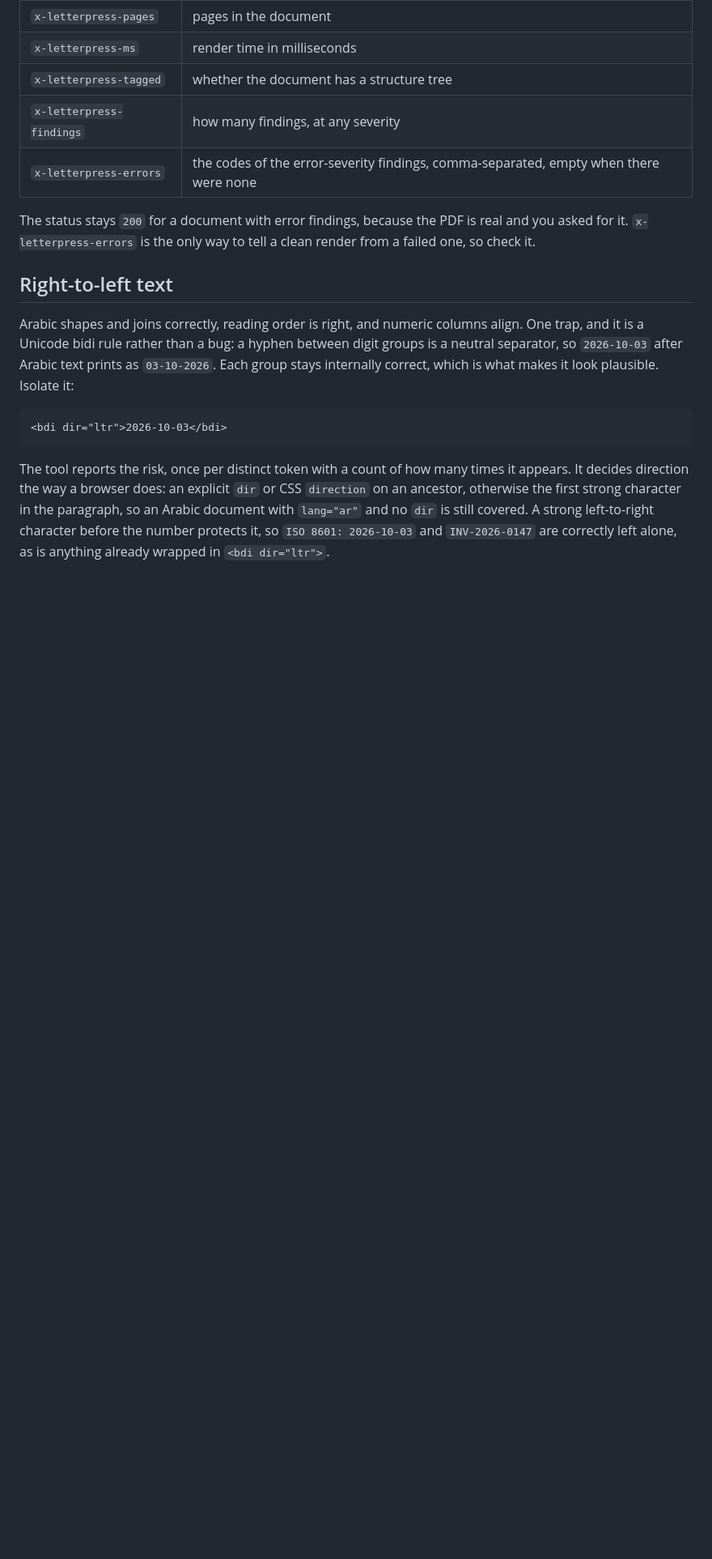
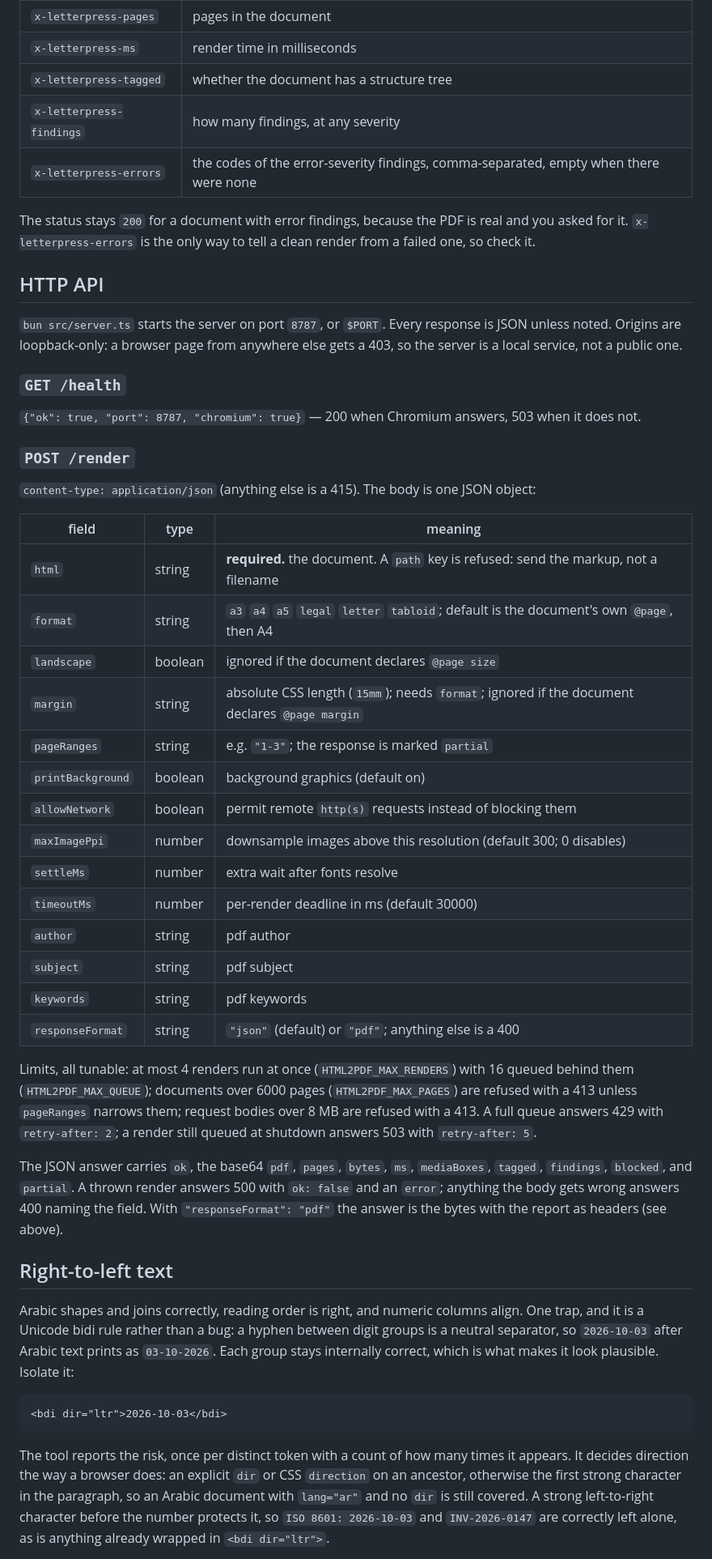
Before and after one commit to muhammedanasmithadi/letterpress, a Markdown page: README.md, the part around the change. Shown at 81% size. GitHub-like rendering; blank space fills up the shorter version.

Commit message:
docs: a complete HTTP API reference, every claim verified live
The server's contract lived in code and in two README fragments. It now has one
reference: routes (/health, POST /render), all fourteen body fields with the
defaulting rules that actually govern them, every status code the handler can
produce (400 naming the field, 403 loopback-only, 404, 415, 413 ×2, 429, 500,
503), the tuning knobs, and both response shapes.

Two behaviors were checked live rather than read off the code: margin without
format is a 400 naming the coupling, and pageRanges answers partial:true. The
403s were read from the handler and match what server.test.ts asserts.

```diff
--- a/README.md
+++ b/README.md
@@ -155,6 +155,52 @@ and nothing else, so the findings travel in headers instead:
 The status stays `200` for a document with error findings, because the PDF is
 real and you asked for it. `x-letterpress-errors` is the only way to tell a
 clean render from a failed one, so check it.
+
+## HTTP API
+
+`bun src/server.ts` starts the server on port `8787`, or `$PORT`. Every
+response is JSON unless noted. Origins are loopback-only: a browser page from
+anywhere else gets a 403, so the server is a local service, not a public one.
+
+### `GET /health`
+
+`{"ok": true, "port": 8787, "chromium": true}` — 200 when Chromium answers,
+503 when it does not.
+
+### `POST /render`
+
+`content-type: application/json` (anything else is a 415). The body is one
+JSON object:
+
+| field             | type    | meaning                                                                                       |
+| ----------------- | ------- | --------------------------------------------------------------------------------------------- |
+| `html`            | string  | **required.** the document. A `path` key is refused: send the markup, not a filename          |
+| `format`          | string  | `a3` `a4` `a5` `legal` `letter` `tabloid`; default is the document's own `@page`, then A4     |
+| `landscape`       | boolean | ignored if the document declares `@page size`                                                 |
+| `margin`          | string  | absolute CSS length (`15mm`); needs `format`; ignored if the document declares `@page margin` |
+| `pageRanges`      | string  | e.g. `"1-3"`; the response is marked `partial`                                                |
+| `printBackground` | boolean | background graphics (default on)                                                              |
+| `allowNetwork`    | boolean | permit remote `http(s)` requests instead of blocking them                                     |
+| `maxImagePpi`     | number  | downsample images above this resolution (default 300; 0 disables)                             |
+| `settleMs`        | number  | extra wait after fonts resolve                                                                |
+| `timeoutMs`       | number  | per-render deadline in ms (default 30000)                                                     |
+| `author`          | string  | pdf author                                                                                    |
+| `subject`         | string  | pdf subject                                                                                   |
+| `keywords`        | string  | pdf keywords                                                                                  |
+| `responseFormat`  | string  | `"json"` (default) or `"pdf"`; anything else is a 400                                         |
+
+Limits, all tunable: at most 4 renders run at once (`HTML2PDF_MAX_RENDERS`)
+with 16 queued behind them (`HTML2PDF_MAX_QUEUE`); documents over 6000 pages
+(`HTML2PDF_MAX_PAGES`) are refused with a 413 unless `pageRanges` narrows them;
+request bodies over 8 MB are refused with a 413. A full queue answers 429 with
+`retry-after: 2`; a render still queued at shutdown answers 503 with
+`retry-after: 5`.
+
+The JSON answer carries `ok`, the base64 `pdf`, `pages`, `bytes`, `ms`,
+`mediaBoxes`, `tagged`, `findings`, `blocked`, and `partial`. A thrown render
+answers 500 with `ok: false` and an `error`; anything the body gets wrong
+answers 400 naming the field. With `"responseFormat": "pdf"` the answer is the
+bytes with the report as headers (see above).
 
 ## Right-to-left text
 
```
